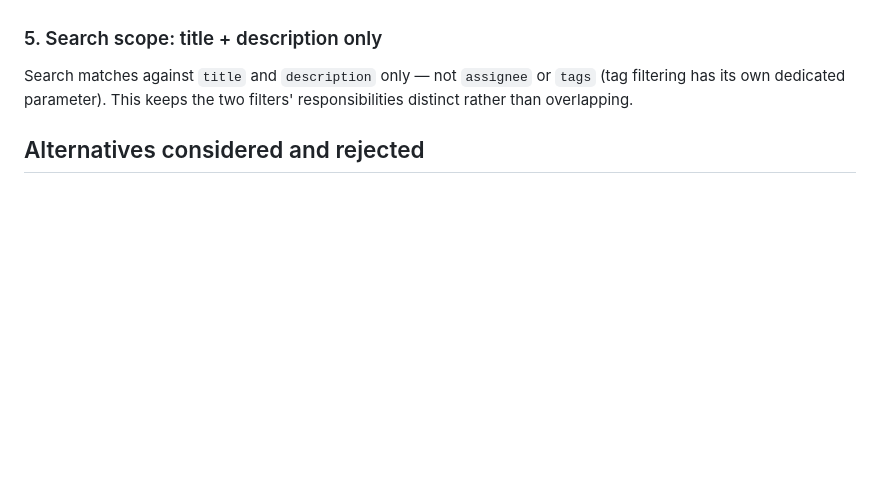
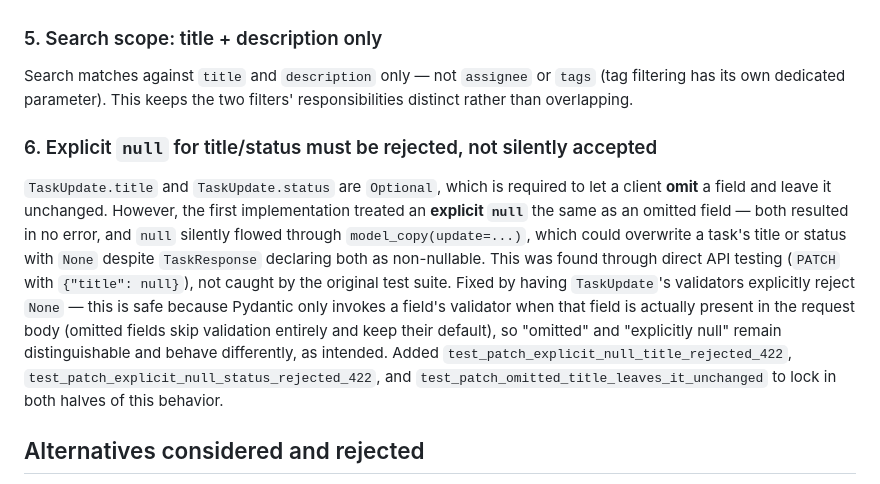
Before and after one commit to alamj-bey/task-tracker, a Markdown page: docs/midcourse/mini-adr.md, the part around the change. GitHub-like rendering; blank space fills up the shorter version.

Commit message:
Reject explicit null values for TaskUpdate fields
Added validation to reject explicit null for title and status in TaskUpdate. Included tests to ensure correct behavior for omitted fields and explicit null values.

```diff
--- a/docs/midcourse/mini-adr.md
+++ b/docs/midcourse/mini-adr.md
@@ -21,6 +21,9 @@ The first implementation of the `tag` query parameter did an **exact, case-insen
 ### 5. Search scope: title + description only
 Search matches against `title` and `description` only — not `assignee` or `tags` (tag filtering has its own dedicated parameter). This keeps the two filters' responsibilities distinct rather than overlapping.
 
+### 6. Explicit `null` for title/status must be rejected, not silently accepted
+`TaskUpdate.title` and `TaskUpdate.status` are `Optional`, which is required to let a client **omit** a field and leave it unchanged. However, the first implementation treated an **explicit `null`** the same as an omitted field — both resulted in no error, and `null` silently flowed through `model_copy(update=...)`, which could overwrite a task's title or status with `None` despite `TaskResponse` declaring both as non-nullable. This was found through direct API testing (`PATCH` with `{"title": null}`), not caught by the original test suite. Fixed by having `TaskUpdate`'s validators explicitly reject `None` — this is safe because Pydantic only invokes a field's validator when that field is actually present in the request body (omitted fields skip validation entirely and keep their default), so "omitted" and "explicitly null" remain distinguishable and behave differently, as intended. Added `test_patch_explicit_null_title_rejected_422`, `test_patch_explicit_null_status_rejected_422`, and `test_patch_omitted_title_leaves_it_unchanged` to lock in both halves of this behavior.
+
 ## Alternatives considered and rejected
 - **Tags as a separate resource/endpoint** (e.g. `/tags`, `/tasks/{id}/tags`) — rejected as out of scope; the brief's "Tags/Labels" feature description treats tags as a field on the task, not a separate managed resource.
 - **Multi-tag filtering** (e.g. `?tag=bug&tag=urgent` requiring both) — rejected for this pass; the current implementation supports filtering by a single tag at a time. This is called out in `user-stories.md` (Story 8) as a scoped-out extension, not a gap.
```
